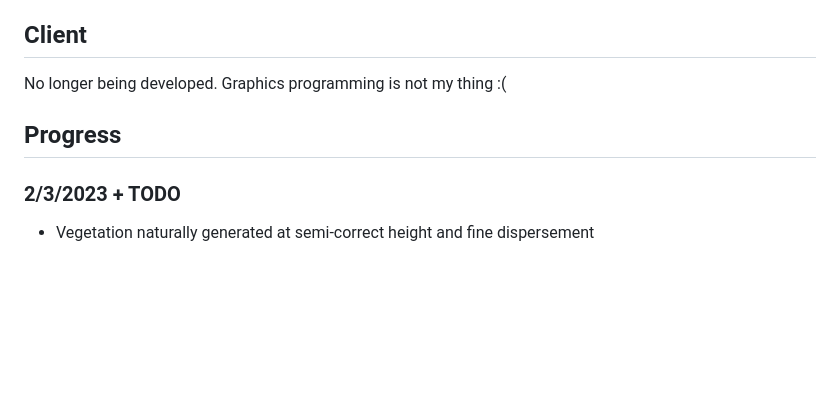
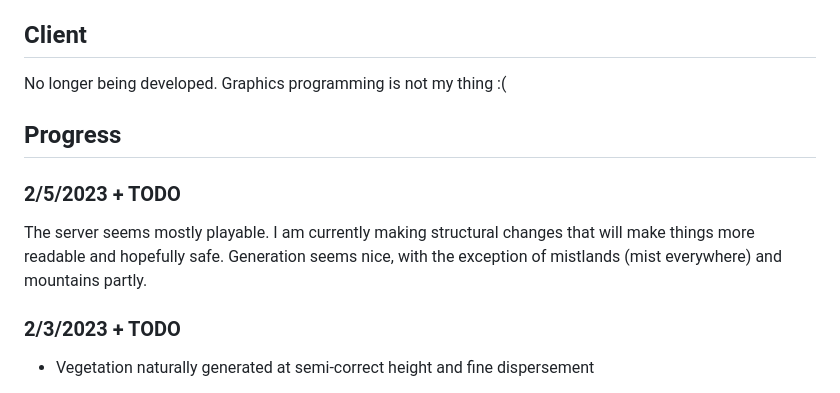
Before and after one commit to ricosolana/Valhalla, a Markdown page: README.md, the part around the change. Drawn GitHub-style; blank space fills up the shorter version.

```diff
--- a/README.md
+++ b/README.md
@@ -13,6 +13,10 @@ A lot of the inner-workings of Valheim are completely client-side, leaving thing
 No longer being developed. Graphics programming is not my thing :(
 
 ## Progress
+### 2/5/2023 + TODO
+
+The server seems mostly playable. I am currently making structural changes that will make things more readable and hopefully safe. Generation seems nice, with the exception of mistlands (mist everywhere) and mountains partly.
+
 ### 2/3/2023 + TODO
  - Vegetation naturally generated at semi-correct height and fine dispersement
 
```
